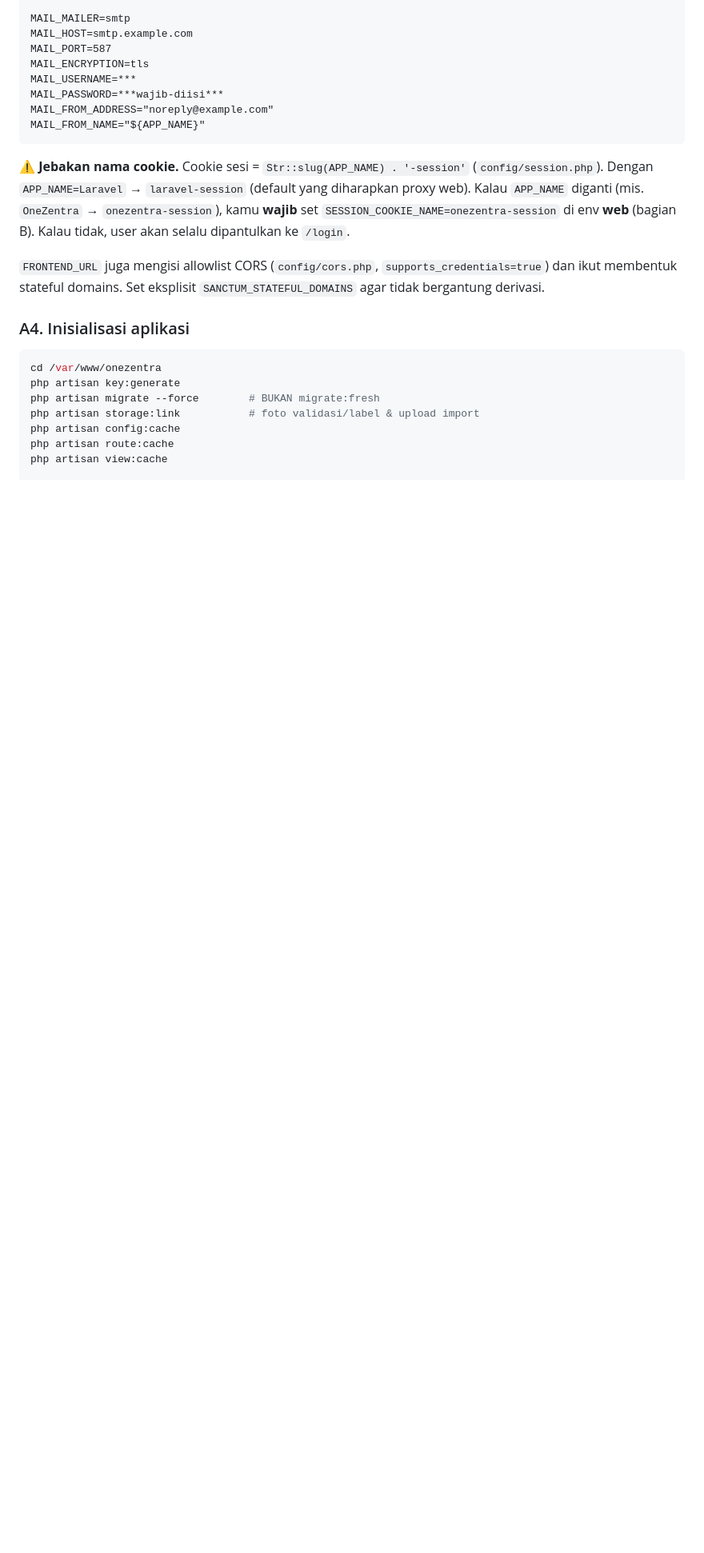
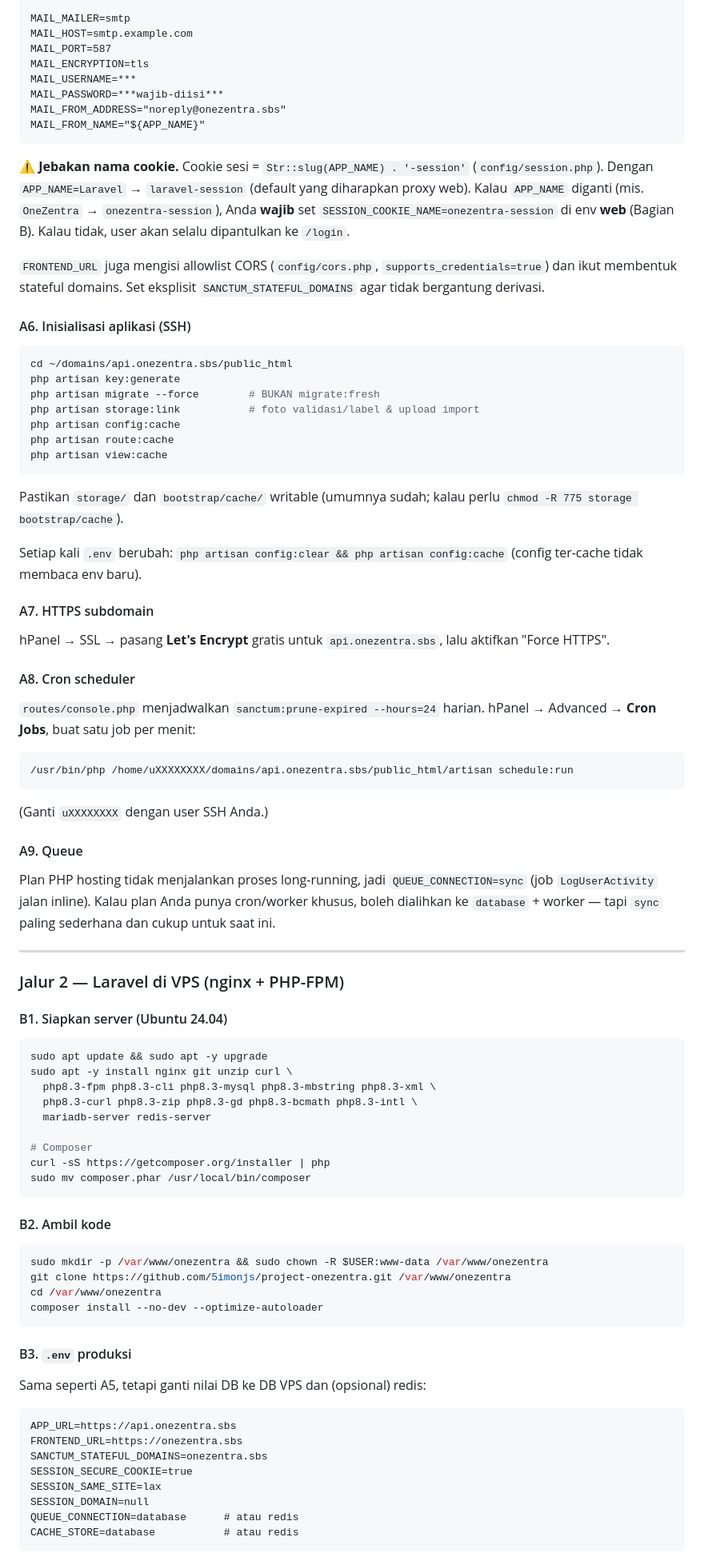
Before and after one commit to 5imonjs/onezentra-app, a Markdown page: docs/deploy-hostinger.md, the part around one of its changes. Shown at 80% size. Rendered like a GitHub page; blank space fills up the shorter version.

````diff
--- a/docs/deploy-hostinger.md
+++ b/docs/deploy-hostinger.md
@@ -127,27 +185,100 @@ MAIL_PORT=587
 MAIL_ENCRYPTION=tls
 MAIL_USERNAME=***
 MAIL_PASSWORD=***wajib-diisi***
-MAIL_FROM_ADDRESS="noreply@example.com"
+MAIL_FROM_ADDRESS="noreply@onezentra.sbs"
 MAIL_FROM_NAME="${APP_NAME}"
 ```
 
 **⚠️ Jebakan nama cookie.** Cookie sesi = `Str::slug(APP_NAME) . '-session'`
 (`config/session.php`). Dengan `APP_NAME=Laravel` → `laravel-session` (default
 yang diharapkan proxy web). Kalau `APP_NAME` diganti (mis. `OneZentra` →
-`onezentra-session`), kamu **wajib** set `SESSION_COOKIE_NAME=onezentra-session`
-di env **web** (bagian B). Kalau tidak, user akan selalu dipantulkan ke `/login`.
+`onezentra-session`), Anda **wajib** set `SESSION_COOKIE_NAME=onezentra-session`
+di env **web** (Bagian B). Kalau tidak, user akan selalu dipantulkan ke `/login`.
 
 `FRONTEND_URL` juga mengisi allowlist CORS (`config/cors.php`,
 `supports_credentials=true`) dan ikut membentuk stateful domains. Set eksplisit
 `SANCTUM_STATEFUL_DOMAINS` agar tidak bergantung derivasi.
 
-### A4. Inisialisasi aplikasi
+#### A6. Inisialisasi aplikasi (SSH)
 
 ```bash
-cd /var/www/onezentra
+cd ~/domains/api.onezentra.sbs/public_html
 php artisan key:generate
 php artisan migrate --force        # BUKAN migrate:fresh
 php artisan storage:link           # foto validasi/label & upload import
 php artisan config:cache
 php artisan route:cache
 php artisan view:cache
+```
+
+Pastikan `storage/` dan `bootstrap/cache/` writable (umumnya sudah; kalau perlu
+`chmod -R 775 storage bootstrap/cache`).
+
+Setiap kali `.env` berubah: `php artisan config:clear && php artisan config:cache`
+(config ter-cache tidak membaca env baru).
+
+#### A7. HTTPS subdomain
+
+hPanel → SSL → pasang **Let's Encrypt** gratis untuk `api.onezentra.sbs`, lalu
+aktifkan "Force HTTPS".
+
+#### A8. Cron scheduler
+
+`routes/console.php` menjadwalkan `sanctum:prune-expired --hours=24` harian.
+hPanel → Advanced → **Cron Jobs**, buat satu job per menit:
+
+```
+/usr/bin/php /home/uXXXXXXXX/domains/api.onezentra.sbs/public_html/artisan schedule:run
+```
+
+(Ganti `uXXXXXXXX` dengan user SSH Anda.)
+
+#### A9. Queue
+
+Plan PHP hosting tidak menjalankan proses long-running, jadi `QUEUE_CONNECTION=sync`
+(job `LogUserActivity` jalan inline). Kalau plan Anda punya cron/worker khusus,
+boleh dialihkan ke `database` + worker — tapi `sync` paling sederhana dan cukup
+untuk saat ini.
+
+---
+
+### Jalur 2 — Laravel di VPS (nginx + PHP-FPM)
+
+#### B1. Siapkan server (Ubuntu 24.04)
+
+```bash
+sudo apt update && sudo apt -y upgrade
+sudo apt -y install nginx git unzip curl \
+  php8.3-fpm php8.3-cli php8.3-mysql php8.3-mbstring php8.3-xml \
+  php8.3-curl php8.3-zip php8.3-gd php8.3-bcmath php8.3-intl \
+  mariadb-server redis-server
+
+# Composer
+curl -sS https://getcomposer.org/installer | php
+sudo mv composer.phar /usr/local/bin/composer
+```
+
+#### B2. Ambil kode
+
+```bash
+sudo mkdir -p /var/www/onezentra && sudo chown -R $USER:www-data /var/www/onezentra
+git clone https://github.com/5imonjs/project-onezentra.git /var/www/onezentra
+cd /var/www/onezentra
+composer install --no-dev --optimize-autoloader
+```
+
+#### B3. `.env` produksi
+
+Sama seperti A5, tetapi ganti nilai DB ke DB VPS dan (opsional) redis:
+
+```dotenv
+APP_URL=https://api.onezentra.sbs
+FRONTEND_URL=https://onezentra.sbs
+SANCTUM_STATEFUL_DOMAINS=onezentra.sbs
+SESSION_SECURE_COOKIE=true
+SESSION_SAME_SITE=lax
+SESSION_DOMAIN=null
+QUEUE_CONNECTION=database      # atau redis
+CACHE_STORE=database           # atau redis
+```
+
````
Also changed, not shown: other parts of docs/deploy-hostinger.md (+167 -93 lines).
